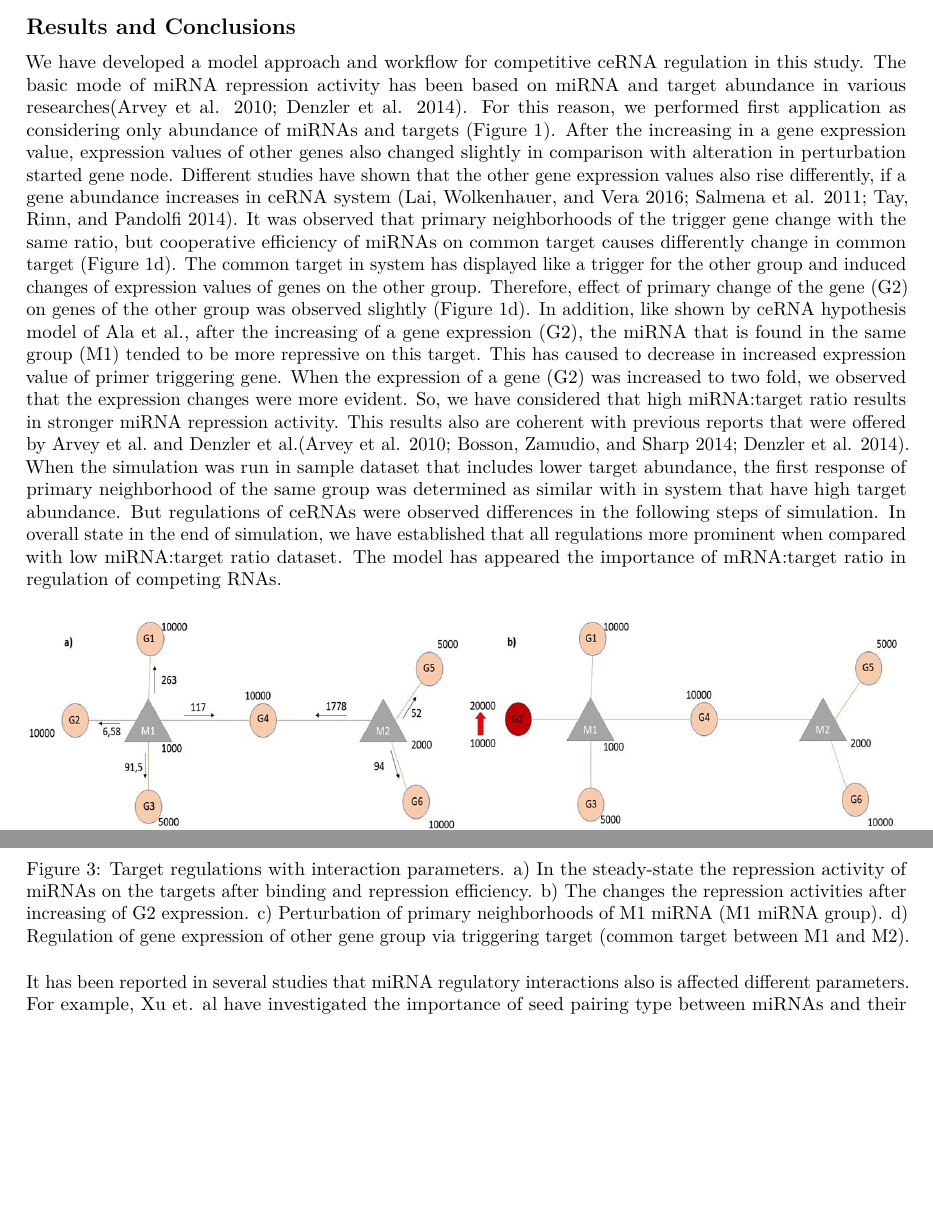
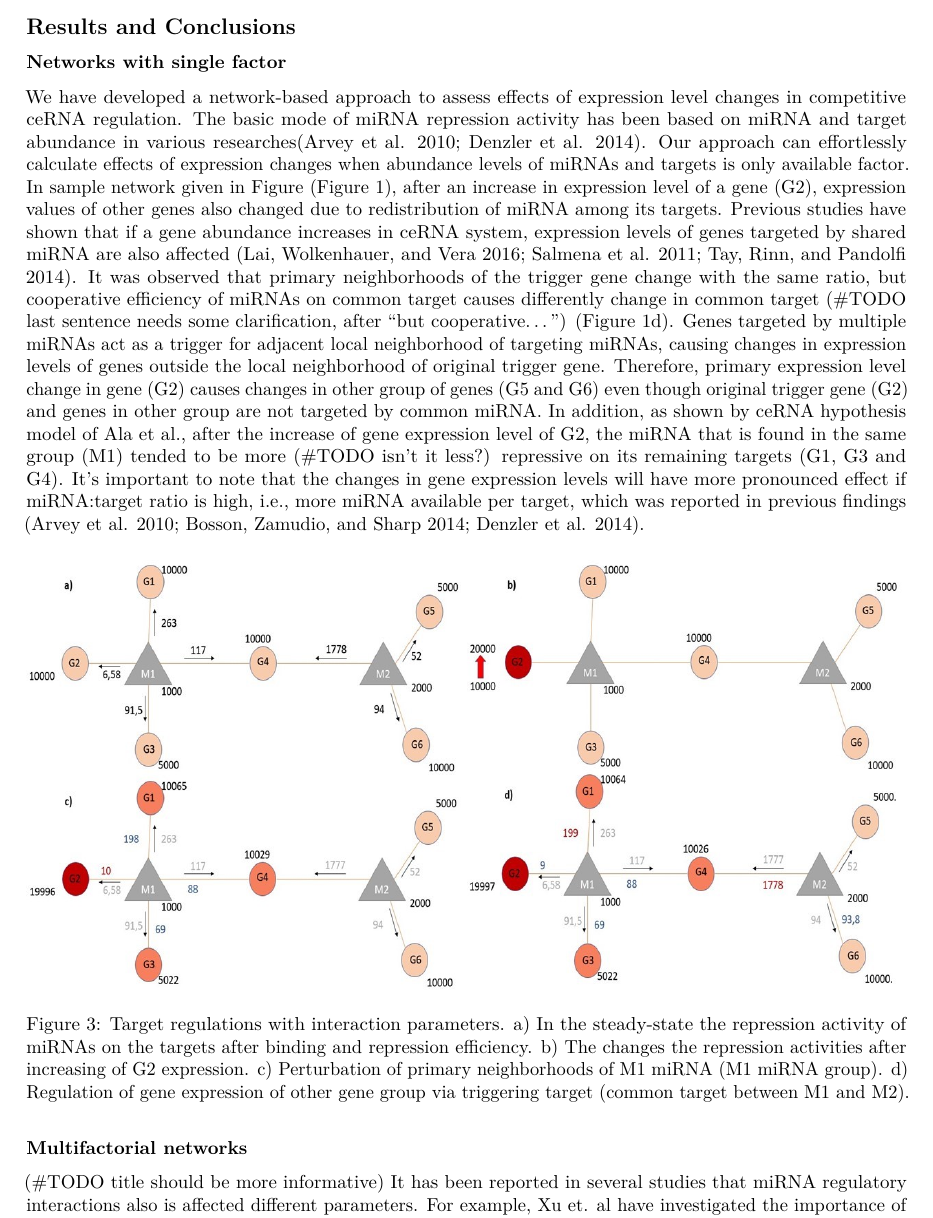
Before and after one commit to selcenari/ceRNA_multifactorial_model, an R Markdown document (article.Rmd): two parts of page 6 of 10 before the commit and part of page 6 of 10 after it, the two joined at a grey line, cut so that both start at the same text, the shorter picture padded with empty space. Rendered offline with R 4.5, knitr and Pandoc, then LaTeX, with nearby package versions.

Commit message:
editing results. used markdown inline comment

```diff
--- a/article.Rmd
+++ b/article.Rmd
@@ -81,12 +80,15 @@ We have applied our model in a real dataset for which experimental measurements
 (#TODO about formulas, 1) eq:3 F/Fmax can be removed, 2) in formulas eq:1 and eq:2, C_m or Eff_gi is not intuitive, is there consensus terms about effect or nth gene? 3) in formula eq:4, instead of, 4) in general, `*` sign should be replaced with `\times` and apostrophe should be replaced with `\prime` )
 
 ## Results and Conclusions
+### Networks with single factor
+We have developed a network-based approach to assess effects of expression level changes in competitive ceRNA regulation. The basic mode of miRNA repression activity has been based on miRNA and target abundance in various researches[@arvey_target_2010; @denzler_assessing_2014]. Our approach can effortlessly calculate effects of expression changes when abundance levels of miRNAs and targets is only available factor. In sample network given in Figure (\autoref{fig1}), after an increase in expression level of a gene (G2), expression values of other genes also changed due to redistribution of miRNA among its targets. Previous studies have shown that if a gene abundance increases in ceRNA system, expression levels of genes targeted by shared miRNA are also affected [@lai_understanding_2016; @salmena_cerna_2011; @tay_multilayered_2014]. It was observed that primary neighborhoods of the trigger gene change with the same ratio, but cooperative efficiency of miRNAs on common target causes differently change in common target (#TODO last sentence needs some clarification, after "but cooperative...") (\autoref{fig1}d). Genes targeted by multiple miRNAs act as a trigger for adjacent local neighborhood of targeting miRNAs, causing changes in expression levels of genes outside the local neighborhood of original trigger gene. Therefore, primary expression level change in gene (G2) causes changes in other group of genes (G5 and G6) even though original trigger gene (G2) and genes in other group are not targeted by common miRNA. In addition, as shown by ceRNA hypothesis model of Ala et al., after the increase of gene expression level of G2, the miRNA that is found in the same group (M1) tended to be more (#TODO isn't it less?) repressive on its remaining targets (G1, G3 and G4). It's important to note that the changes in gene expression levels will have more pronounced effect if miRNA:target ratio is high, i.e., more miRNA available per target, which was reported in previous findings [@arvey_target_2010; @bosson_endogenous_2014; @denzler_assessing_2014]. [][#TODO]
 
-We have developed a model approach and workflow for competitive ceRNA regulation in this study. The basic mode of miRNA repression activity has been based on miRNA and target abundance in various researches[@arvey_target_2010; @denzler_assessing_2014]. For this reason, we performed first application as considering only abundance of miRNAs and targets (\autoref{fig1}). After the increasing in a gene expression value, expression values of other genes also changed slightly in comparison with alteration in perturbation started gene node. Different studies have shown that the other gene expression values also rise differently, if a gene abundance increases in ceRNA system [@lai_understanding_2016; @salmena_cerna_2011; @tay_multilayered_2014]. It was observed that primary neighborhoods of the trigger gene change with the same ratio, but cooperative efficiency of miRNAs on common target causes differently change in common target (\autoref{fig1}d). The common target in system has displayed like a trigger for the other group and induced changes of expression values of genes on the other group. Therefore, effect of primary change of the gene (G2) on genes of the other group was observed slightly (\autoref{fig1}d). In addition, like shown by ceRNA hypothesis model of Ala et al., after the increasing of a gene expression (G2), the miRNA that is found in the same group (M1) tended to be more repressive on this target. This has caused to decrease in increased expression value of primer triggering gene. When the expression of a gene (G2) was increased to two fold, we observed that the expression changes were more evident. So, we have considered that high miRNA:target ratio results in stronger miRNA repression activity. This results also are coherent with previous reports that were offered by Arvey et al. and Denzler et al.[@arvey_target_2010; @bosson_endogenous_2014; @denzler_assessing_2014]. When the simulation was run in sample dataset that includes lower target abundance, the first response of primary neighborhood of the same group was determined as similar with in system that have high target abundance. But regulations of ceRNAs were observed differences in the following steps of simulation. In overall state in the end of simulation, we have established that all regulations more prominent when compared with low miRNA:target ratio dataset. The model has appeared the importance of mRNA:target ratio in regulation of competing RNAs.
+[#TODO]: <> (following 4 sentences can be deleted, not so clear. OR we can summarize it one-two sentences. When the simulation was run in sample dataset that includes lower target abundance, the first response of primary neighborhood of the same group was determined as similar with in system that have high target abundance. But regulations of ceRNAs were observed differences in the following steps of simulation. In overall state in the end of simulation, we have established that all regulations more prominent when compared with low miRNA:target ratio dataset. The model has appeared the importance of mRNA:target ratio in regulation of competing RNAs.)
 
 ![Target regulations with interaction parameters. a) In the steady-state the repression activity of miRNAs on the targets after binding and repression efficiency. b) The changes the repression activities after increasing of G2 expression. c) Perturbation of primary neighborhoods of M1 miRNA (M1 miRNA group). d) Regulation of gene expression of other gene group via triggering target (common target between M1 and M2). ](Fig3.jpg){#fig3}
 
-
+### Multifactorial networks
+(#TODO title should be more informative)
 It has been reported in several studies that miRNA regulatory interactions also is affected different parameters. For example, Xu et. al have investigated the importance of seed pairing type between miRNAs and their targets and target site location by using proteomics dataset [@xu_characterization_2014]. They have proposed that the features of binding between miRNA and target can be critical efficiency of miRNA and can be used to find effective miRNA molecules. In addition, binding energy between miRNA and targets also could be determinant for miRNA efficiency. It has been reported by Breda et. al. that strength of miRNA:target interactions is depended on binding energy of complexes [@breda_quantifying_2015]. As similar to these, Bosson et al. have associated affinity and seed pairing of miRNA target pairs and suggested that number of canonical base pairing is correlated with affinity. For these reasons, we have improved the model with optional interaction parameters that could be useful for understanding of miRNA repression activity. We have explained the model in the same sample dataset with using different factors and simulated via the same change (\autoref{fig3}). When the factors were taken into account in the system, miRNA efficiencies varied as shown in \autoref{fig3}a. Although the miRNA target ratios in initial states were same in comparison with the sample dataset without factors, efficiency of binding and repression have changed. When expression of a gene (G2) increased, expression values of all genes also change differentially because of contribution of efficiency factors (\autoref{fig3} b,c,d). We have considered that in our approach energy and seed type of pairs is significant for binding and targeted region is important for repression. But these factors can be handled optionally and differently.
 
 
```
Also changed, not shown: article.Rmd (1 more changed lines).
